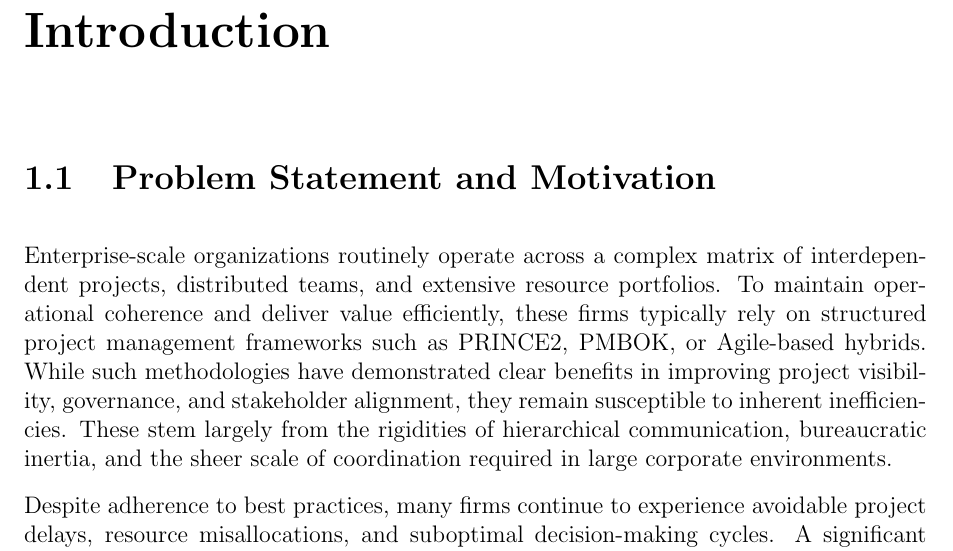
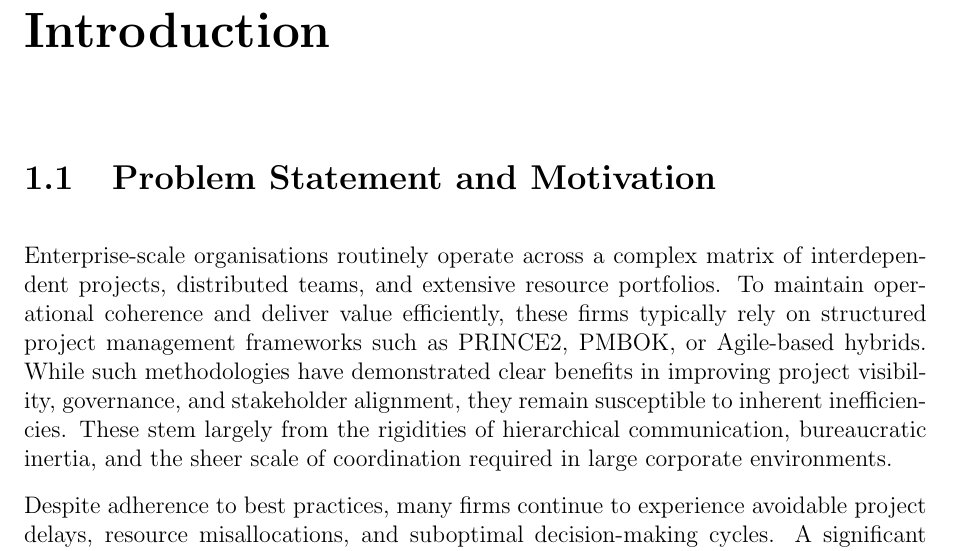
Before and after one commit to KnightNight101/UoR_APP, a LaTeX thesis (Report/Report.tex): part of page 4 of 16, cut so that both start at the same text. Compiled offline with pdfLaTeX.

```diff
--- a/Report/Report.tex
+++ b/Report/Report.tex
@@ -37,7 +37,7 @@
 % 1. Introduction
 \chapter{Introduction}  % ~800 words
 \section{Problem Statement and Motivation}
-Enterprise-scale organizations routinely operate across a complex matrix of interdependent projects, distributed teams, and extensive resource portfolios. To maintain operational coherence and deliver value efficiently, these firms typically rely on structured project management frameworks such as PRINCE2, PMBOK, or Agile-based hybrids. While such methodologies have demonstrated clear benefits in improving project visibility, governance, and stakeholder alignment, they remain susceptible to inherent inefficiencies. These stem largely from the rigidities of hierarchical communication, bureaucratic inertia, and the sheer scale of coordination required in large corporate environments.
+Enterprise-scale organisations routinely operate across a complex matrix of interdependent projects, distributed teams, and extensive resource portfolios. To maintain operational coherence and deliver value efficiently, these firms typically rely on structured project management frameworks such as PRINCE2, PMBOK, or Agile-based hybrids. While such methodologies have demonstrated clear benefits in improving project visibility, governance, and stakeholder alignment, they remain susceptible to inherent inefficiencies. These stem largely from the rigidities of hierarchical communication, bureaucratic inertia, and the sheer scale of coordination required in large corporate environments.
 
 Despite adherence to best practices, many firms continue to experience avoidable project delays, resource misallocations, and suboptimal decision-making cycles. A significant portion of these inefficiencies can be traced to human limitations in managing high-dimensional data, repetitive administrative tasks, and the cognitive overload associated with large-scale project orchestration. This presents a critical bottleneck: even with mature frameworks in place, enterprise project management often lacks the real-time adaptability and computational agility required to fully optimize performance at scale.
 
```
Also changed, not shown: Report/Report.pdf, 3 other files.
